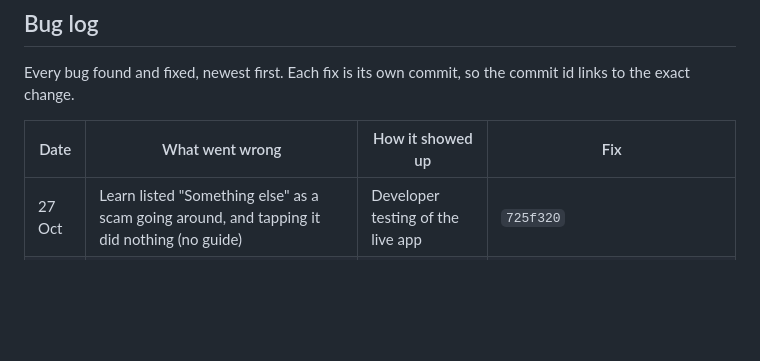
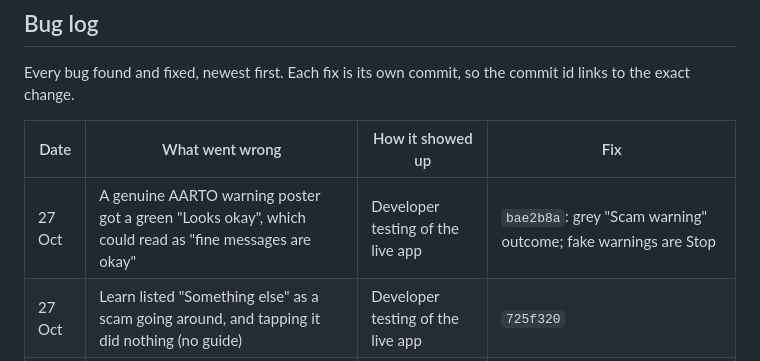
Before and after one commit to victordupreez0/On-Hold, a Markdown page: docs/testing.md, the part around the change. Rendered like a GitHub page; blank space fills up the shorter version.

```diff
--- a/docs/testing.md
+++ b/docs/testing.md
@@ -17,6 +17,7 @@ Every bug found and fixed, newest first. Each fix is its own commit, so the comm
 
 | Date | What went wrong | How it showed up | Fix |
 |---|---|---|---|
+| 27 Oct | A genuine AARTO warning poster got a green "Looks okay", which could read as "fine messages are okay" | Developer testing of the live app | `bae2b8a`: grey "Scam warning" outcome; fake warnings are Stop |
 | 27 Oct | Learn listed "Something else" as a scam going around, and tapping it did nothing (no guide) | Developer testing of the live app | `725f320` |
 | 27 Oct | The logo on "Take a breath" jumped up and down whenever the status line wrapped to two lines | Developer testing of the live app | `abc3b5c` |
 | 27 Oct | The live app hung on Learn and on checks, then said "Couldn't reach the server": frozen Vercel instances held all 15 session-pooler connections | Testing the deployed app | `50a261a`: transaction pooler, no prepared statements, functions in Frankfurt |
```
Also changed, not shown: README.md (+1 -1 lines), backend/docs/ai.md (+22 -6 lines).
